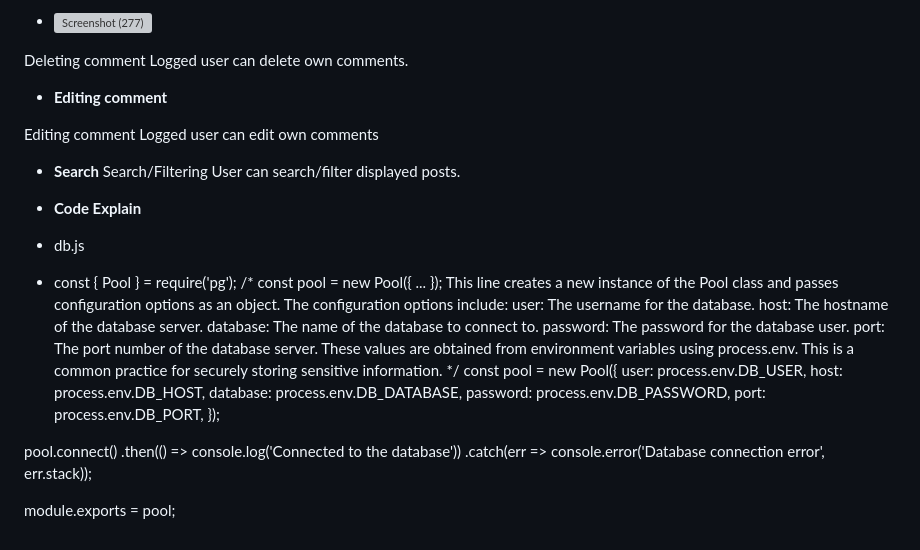
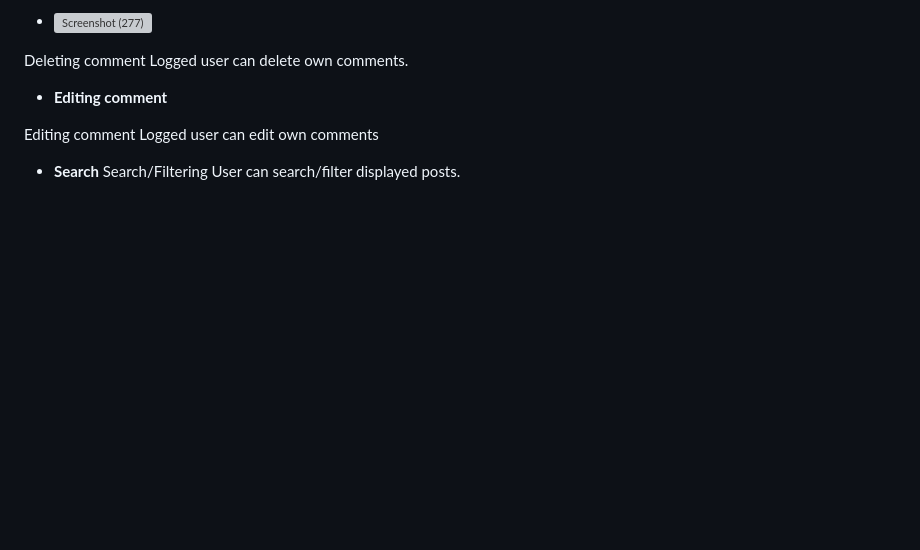
Before and after one commit to PROJECT-SPRING-2024/SocialNetworkingPlatform, a Markdown page: README.md, the part around one of its changes. Drawn GitHub-style; blank space fills up the shorter version; grey boxes are pictures that could not be loaded.

```diff
--- a/README.md
+++ b/README.md
@@ -104,32 +109,3 @@ Deleting comment Logged user can delete own comments.
 Editing comment Logged user can edit own comments
 - **Search**
 Search/Filtering User can search/filter displayed posts.
-
-- **Code Explain**
-- db.js
-- const { Pool } = require('pg');
-/*
-const pool = new Pool({ ... });
-This line creates a new instance of the Pool class and passes configuration options as an object.
-The configuration options include:
-user: The username for the database.
-host: The hostname of the database server.
-database: The name of the database to connect to.
-password: The password for the database user.
-port: The port number of the database server.
-These values are obtained from environment variables using process.env.
-This is a common practice for securely storing sensitive information.
-*/
-const pool = new Pool({
-  user: process.env.DB_USER,
-  host: process.env.DB_HOST,
-  database: process.env.DB_DATABASE,
-  password: process.env.DB_PASSWORD,
-  port: process.env.DB_PORT,
-});
-
-pool.connect()
-  .then(() => console.log('Connected to the database'))
-  .catch(err => console.error('Database connection error', err.stack));
-
-module.exports = pool;
```
Also changed, not shown: other parts of README.md (+6 -1 lines).
